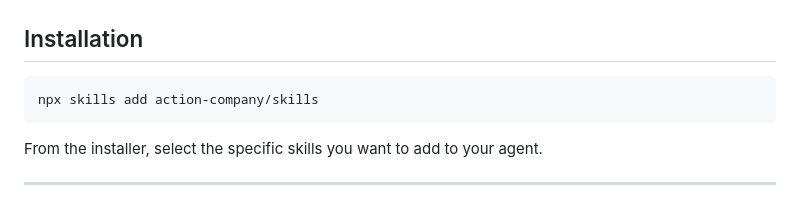
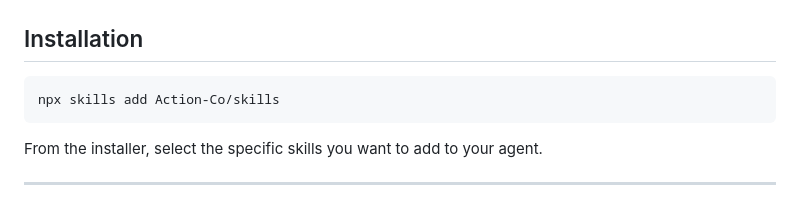
Before and after one commit to Action-Co/skills, a Markdown page: skills/README.md, the part around one of its changes. GitHub-like rendering.

Commit message:
docs(README): fix skills.sh badge and install URLs to use Action-Co org

````diff
--- a/skills/README.md
+++ b/skills/README.md
@@ -29,7 +29,7 @@ For a deeper look at why composable, code-first agent tooling outperforms monoli
 ## Installation
 
 ```bash
-npx skills add action-company/skills
+npx skills add Action-Co/skills
 ```
 
 From the installer, select the specific skills you want to add to your agent.
````
Also changed, not shown: other parts of skills/README.md (+1 -1 lines), skills/tableau/README.md (+2 -2 lines), 1 other file.
